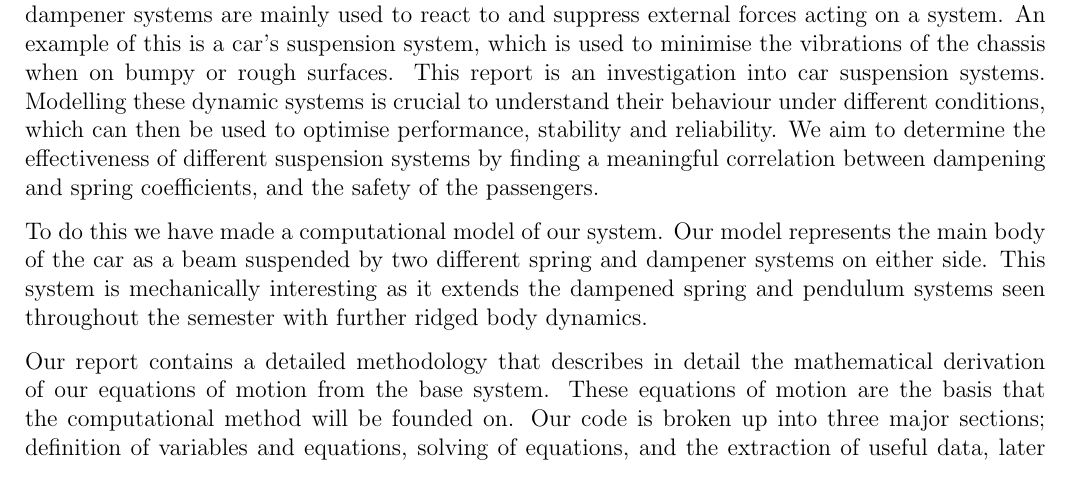
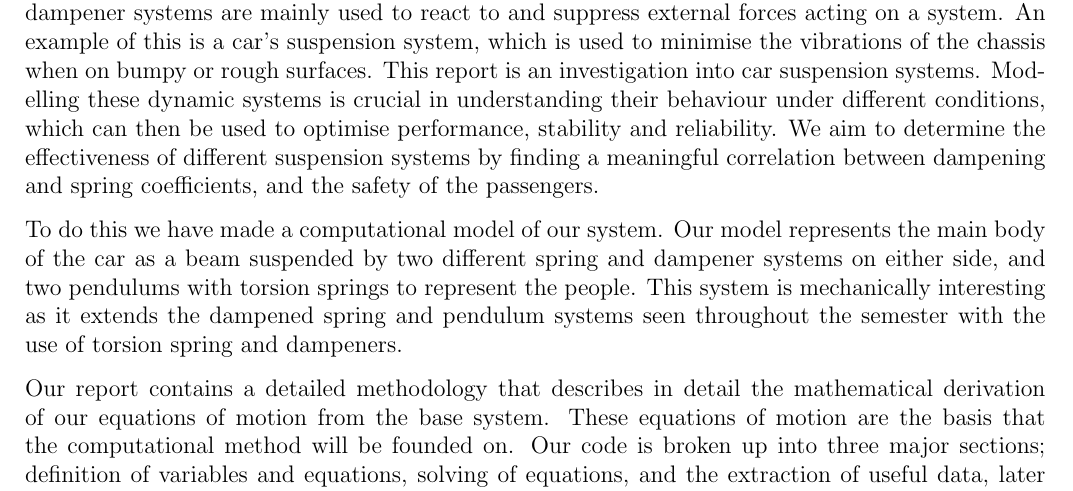
Before and after one commit to Antonio9381/2500_eng_dyna_carDampeningSpringSystem, a LaTeX paper (Report/AMME2500_Major_Assignement.tex, which reads Report/Sections/Introduction.tex): part of page 3 of 11, cut so that both start at the same text. Compiled offline with pdfLaTeX.

Commit message:
Added people to introduction

```diff
--- a/Report/Sections/Introduction.tex
+++ b/Report/Sections/Introduction.tex
@@ -1,8 +1,8 @@
 \section{Introduction}
 
-Dynamic systems with springs and dampeners are used widely in engineering applications. Spring, dampener systems are mainly used to react to and suppress external forces acting on a system. An example of this is a car's suspension system, which is used to minimise the vibrations of the chassis when on bumpy or rough surfaces. This report is an investigation into car suspension systems. Modelling these dynamic systems is crucial to understand their behaviour under different conditions, which can then be used to optimise performance, stability and reliability. We aim to determine the effectiveness of different suspension systems by finding a meaningful correlation between dampening and spring coefficients, and the safety of the passengers.
+Dynamic systems with springs and dampeners are used widely in engineering applications. Spring, dampener systems are mainly used to react to and suppress external forces acting on a system. An example of this is a car's suspension system, which is used to minimise the vibrations of the chassis when on bumpy or rough surfaces. This report is an investigation into car suspension systems. Modelling these dynamic systems is crucial in understanding their behaviour under different conditions, which can then be used to optimise performance, stability and reliability. We aim to determine the effectiveness of different suspension systems by finding a meaningful correlation between dampening and spring coefficients, and the safety of the passengers.
 
-To do this we have made a computational model of our system. Our model represents the main body of the car as a beam suspended by two different spring and dampener systems on either side. This system is mechanically interesting as it extends the dampened spring and pendulum systems seen throughout the semester with further ridged body dynamics.
+To do this we have made a computational model of our system. Our model represents the main body of the car as a beam suspended by two different spring and dampener systems on either side, and two pendulums with torsion springs to represent the people. This system is mechanically interesting as it extends the dampened spring and pendulum systems seen throughout the semester with the use of torsion spring and dampeners.
 
 Our report contains a detailed methodology that describes in detail the mathematical derivation of our equations of motion from the base system. These equations of motion are the basis that the computational method will be founded on. Our code is broken up into three major sections; definition of variables and equations, solving of equations, and the extraction of useful data, later shown through diagrams. Finally, our findings are discussed at length in the results section.
 
```
